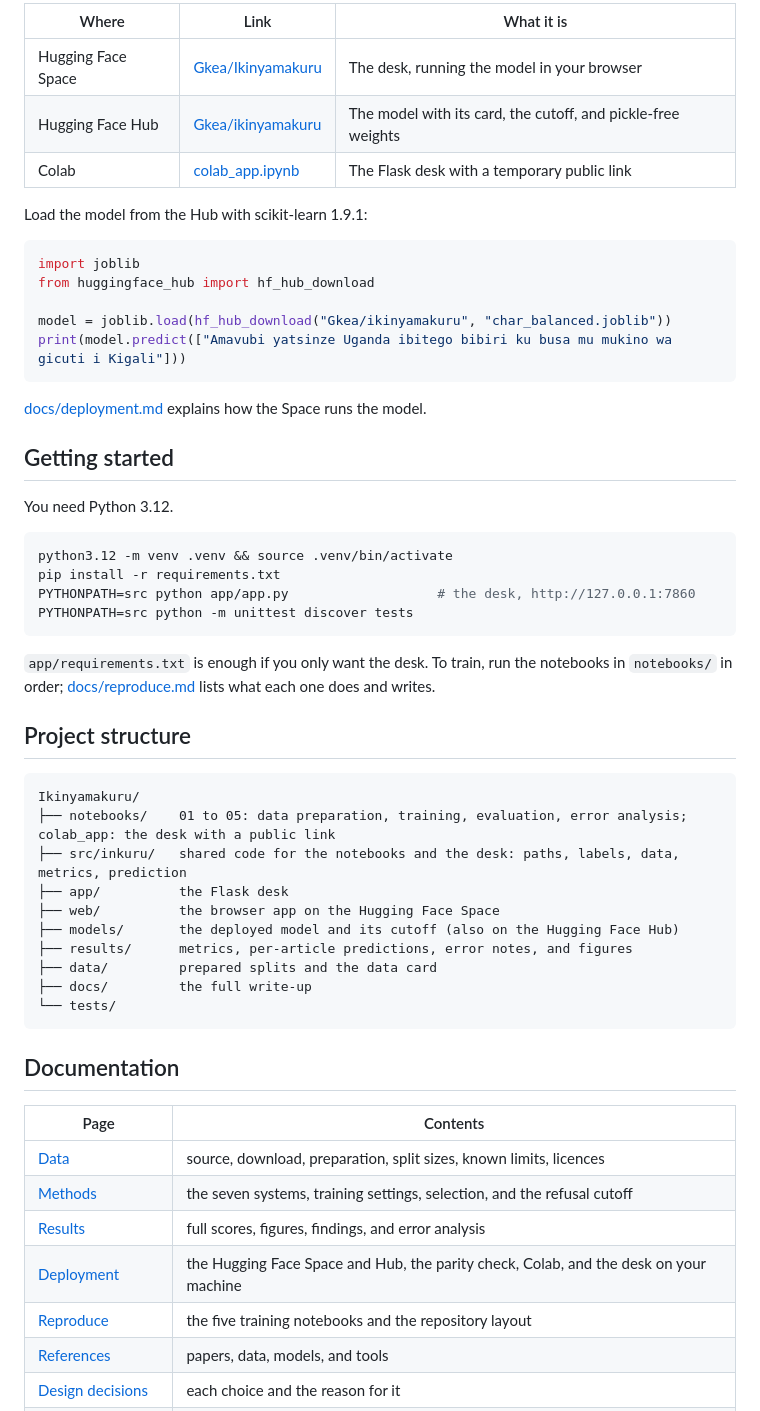
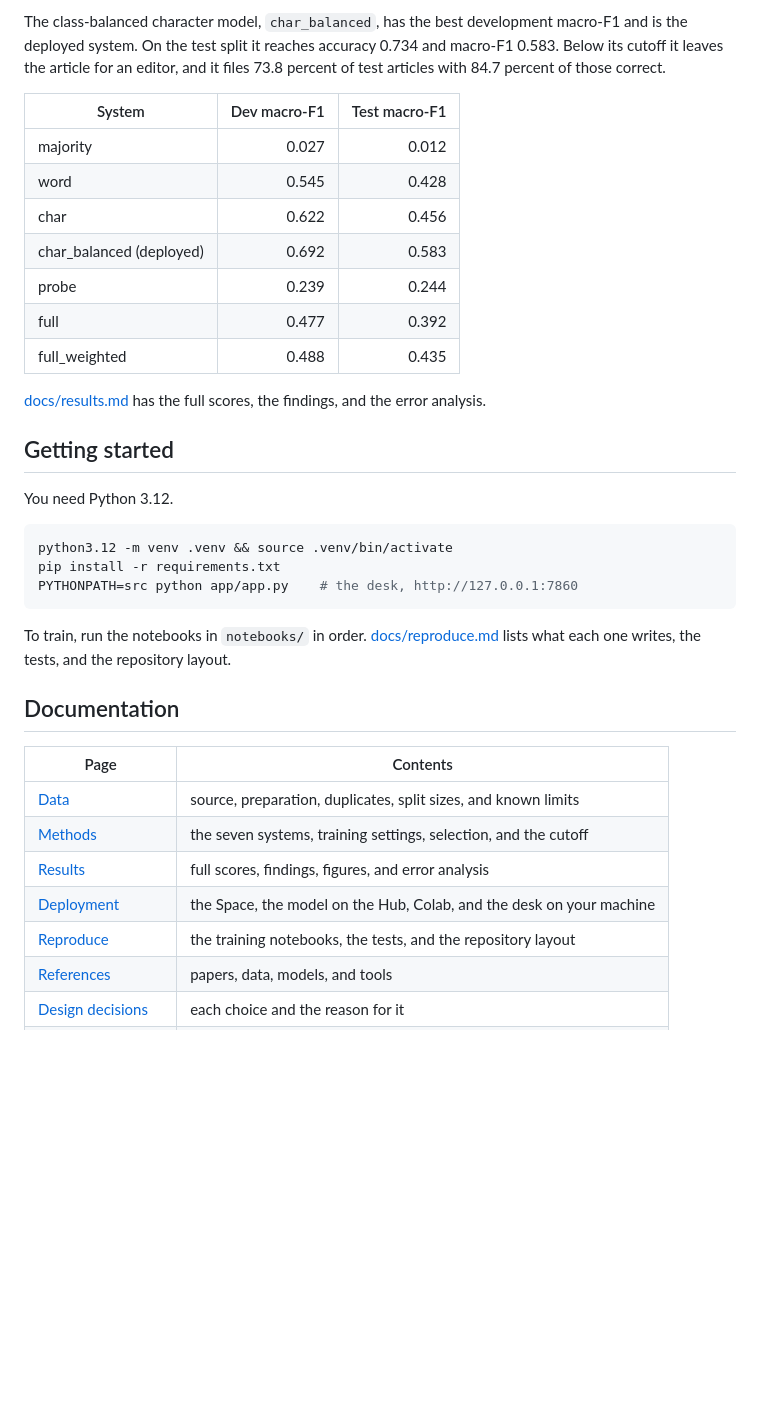
Before and after one commit to Keaane/Ikinyamakuru, a Markdown page: README.md, the part around one of its changes. Rendered like a GitHub page; blank space fills up the shorter version.

Commit message:
Shorten the README and move the details into docs

````diff
--- a/README.md
+++ b/README.md
@@ -61,21 +29,17 @@ The test file has a different mix of sections from the training file. Politics i
 
-| Where | Link | What it is |
-| --- | --- | --- |
-| Hugging Face Space | [Gkea/Ikinyamakuru](https://huggingface.co/spaces/Gkea/Ikinyamakuru) | The desk, running the model in your browser |
-| Hugging Face Hub | [Gkea/ikinyamakuru](https://huggingface.co/Gkea/ikinyamakuru) | The model with its card, the cutoff, and pickle-free weights |
-| Colab | [colab_app.ipynb](https://colab.research.google.com/github/Keaane/Ikinyamakuru/blob/main/notebooks/colab_app.ipynb) | The Flask desk with a temporary public link |
+The class-balanced character model, `char_balanced`, has the best development macro-F1 and is the deployed system. On the test split it reaches accuracy 0.734 and macro-F1 0.583. Below its cutoff it leaves the article for an editor, and it files 73.8 percent of test articles with 84.7 percent of those correct.
 
-Load the model from the Hub with scikit-learn 1.9.1:
+| System | Dev macro-F1 | Test macro-F1 |
+| --- | ---: | ---: |
+| majority | 0.027 | 0.012 |
+| word | 0.545 | 0.428 |
+| char | 0.622 | 0.456 |
+| char_balanced (deployed) | 0.692 | 0.583 |
+| probe | 0.239 | 0.244 |
+| full | 0.477 | 0.392 |
+| full_weighted | 0.488 | 0.435 |
 
-```python
-import joblib
-from huggingface_hub import hf_hub_download
-
-model = joblib.load(hf_hub_download("Gkea/ikinyamakuru", "char_balanced.joblib"))
-print(model.predict(["Amavubi yatsinze Uganda ibitego bibiri ku busa mu mukino wa gicuti i Kigali"]))
-```
-
-[docs/deployment.md](docs/deployment.md) explains how the Space runs the model.
+[docs/results.md](docs/results.md) has the full scores, the findings, and the error analysis.
 
 ## Getting started
 
@@ -84,36 +48,20 @@ You need Python 3.12.
 ```bash
 python3.12 -m venv .venv && source .venv/bin/activate
 pip install -r requirements.txt
-PYTHONPATH=src python app/app.py                   # the desk, http://127.0.0.1:7860
-PYTHONPATH=src python -m unittest discover tests
+PYTHONPATH=src python app/app.py    # the desk, http://127.0.0.1:7860
 ```
 
-`app/requirements.txt` is enough if you only want the desk. To train, run the notebooks in `notebooks/` in order; [docs/reproduce.md](docs/reproduce.md) lists what each one does and writes.
-
-## Project structure
-
-```
-Ikinyamakuru/
-├── notebooks/    01 to 05: data preparation, training, evaluation, error analysis; colab_app: the desk with a public link
-├── src/inkuru/   shared code for the notebooks and the desk: paths, labels, data, metrics, prediction
-├── app/          the Flask desk
-├── web/          the browser app on the Hugging Face Space
-├── models/       the deployed model and its cutoff (also on the Hugging Face Hub)
-├── results/      metrics, per-article predictions, error notes, and figures
-├── data/         prepared splits and the data card
-├── docs/         the full write-up
-└── tests/
-```
+To train, run the notebooks in `notebooks/` in order. [docs/reproduce.md](docs/reproduce.md) lists what each one writes, the tests, and the repository layout.
 
 ## Documentation
 
 | Page | Contents |
 | --- | --- |
-| [Data](data/README.md) | source, download, preparation, split sizes, known limits, licences |
-| [Methods](docs/methods.md) | the seven systems, training settings, selection, and the refusal cutoff |
-| [Results](docs/results.md) | full scores, figures, findings, and error analysis |
-| [Deployment](docs/deployment.md) | the Hugging Face Space and Hub, the parity check, Colab, and the desk on your machine |
-| [Reproduce](docs/reproduce.md) | the five training notebooks and the repository layout |
+| [Data](data/README.md) | source, preparation, duplicates, split sizes, and known limits |
+| [Methods](docs/methods.md) | the seven systems, training settings, selection, and the cutoff |
+| [Results](docs/results.md) | full scores, findings, figures, and error analysis |
+| [Deployment](docs/deployment.md) | the Space, the model on the Hub, Colab, and the desk on your machine |
+| [Reproduce](docs/reproduce.md) | the training notebooks, the tests, and the repository layout |
 | [References](docs/references.md) | papers, data, models, and tools |
 | [Design decisions](DECISIONS.md) | each choice and the reason for it |
 | [Third-party notices](THIRD_PARTY_NOTICES.md) | licences for the data, the model, and the libraries |
````
Also changed, not shown: other parts of README.md (+7 -39 lines), docs/deployment.md (+10 -0 lines), docs/results.md (+3 -1 lines).
